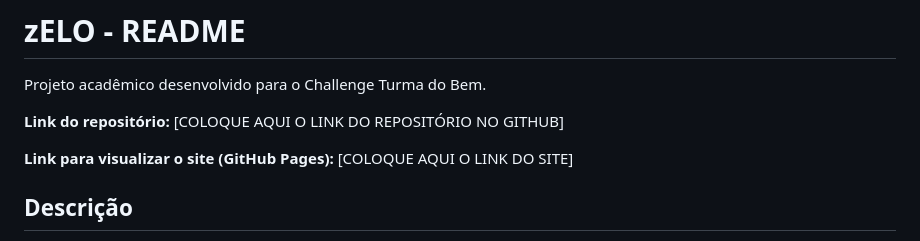
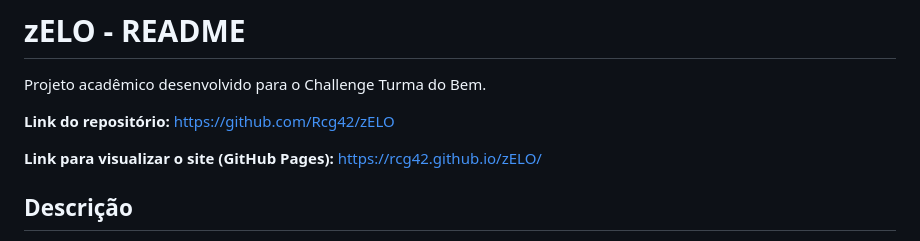
Before and after one commit to Rcg42/zELO, a Markdown page: README.md, the part around the change. GitHub-like rendering.

Commit message:
Atualizando os links de acesso

```diff
--- a/README.md
+++ b/README.md
@@ -2,9 +2,9 @@
 
 Projeto acadêmico desenvolvido para o Challenge Turma do Bem.
 
-**Link do repositório:** [COLOQUE AQUI O LINK DO REPOSITÓRIO NO GITHUB]
+**Link do repositório:** https://github.com/Rcg42/zELO
 
-**Link para visualizar o site (GitHub Pages):** [COLOQUE AQUI O LINK DO SITE]
+**Link para visualizar o site (GitHub Pages):** https://rcg42.github.io/zELO/
 
 ## Descrição
 
```
